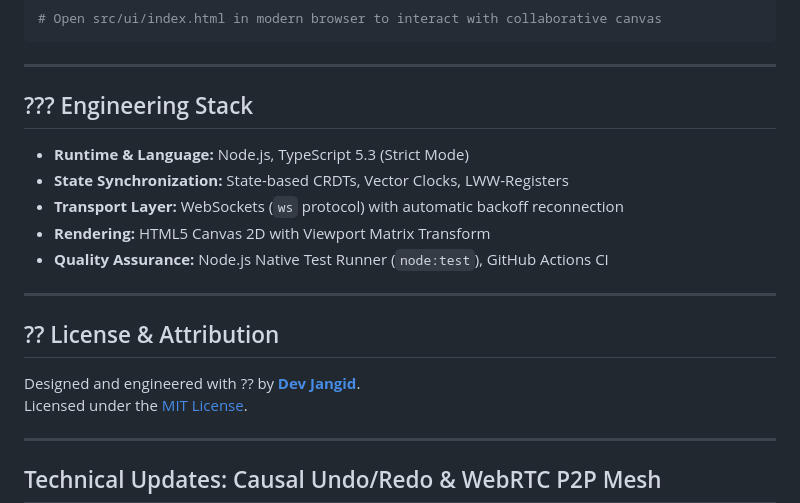
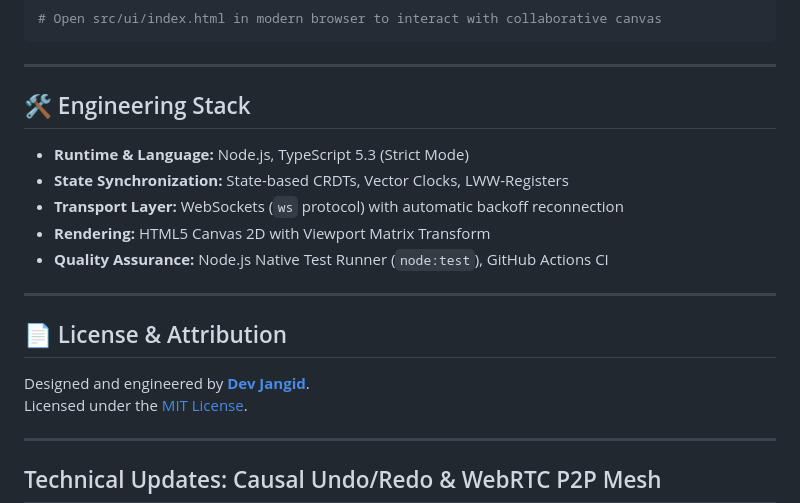
Before and after one commit to Dev-5678/NexusCRDT, a Markdown page: README.md, the part around one of its changes. Drawn GitHub-style.

Commit message:
docs(readme): restore clean unicode headers and attribution formatting

```diff
--- a/README.md
+++ b/README.md
@@ -120,7 +120,7 @@ npm start
 
 ---
 
-## ??? Engineering Stack
+## 🛠️ Engineering Stack
 
 - **Runtime & Language:** Node.js, TypeScript 5.3 (Strict Mode)
 - **State Synchronization:** State-based CRDTs, Vector Clocks, LWW-Registers
@@ -130,9 +130,9 @@ npm start
 
 ---
 
-## ?? License & Attribution
+## 📄 License & Attribution
 
-Designed and engineered with ?? by **[Dev Jangid](https://github.com/Dev-5678)**.
+Designed and engineered by **[Dev Jangid](https://github.com/Dev-5678)**.
 Licensed under the [MIT License](LICENSE).
 
 ---
```
Also changed, not shown: other parts of README.md (+4 -4 lines).
